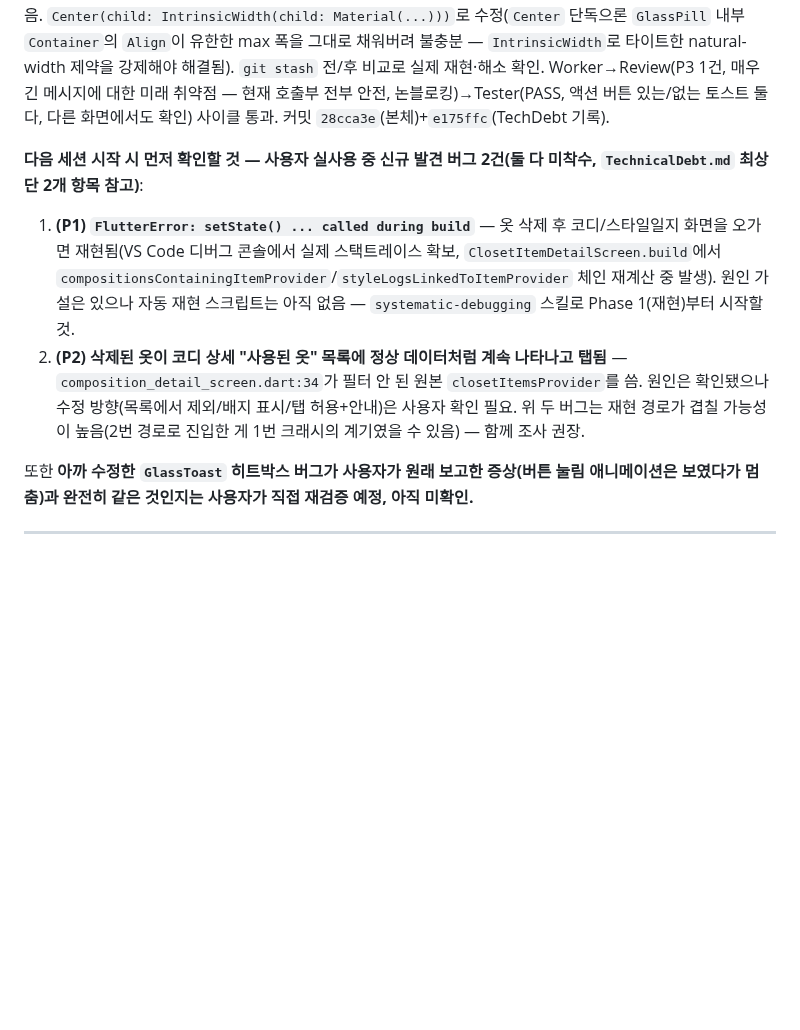
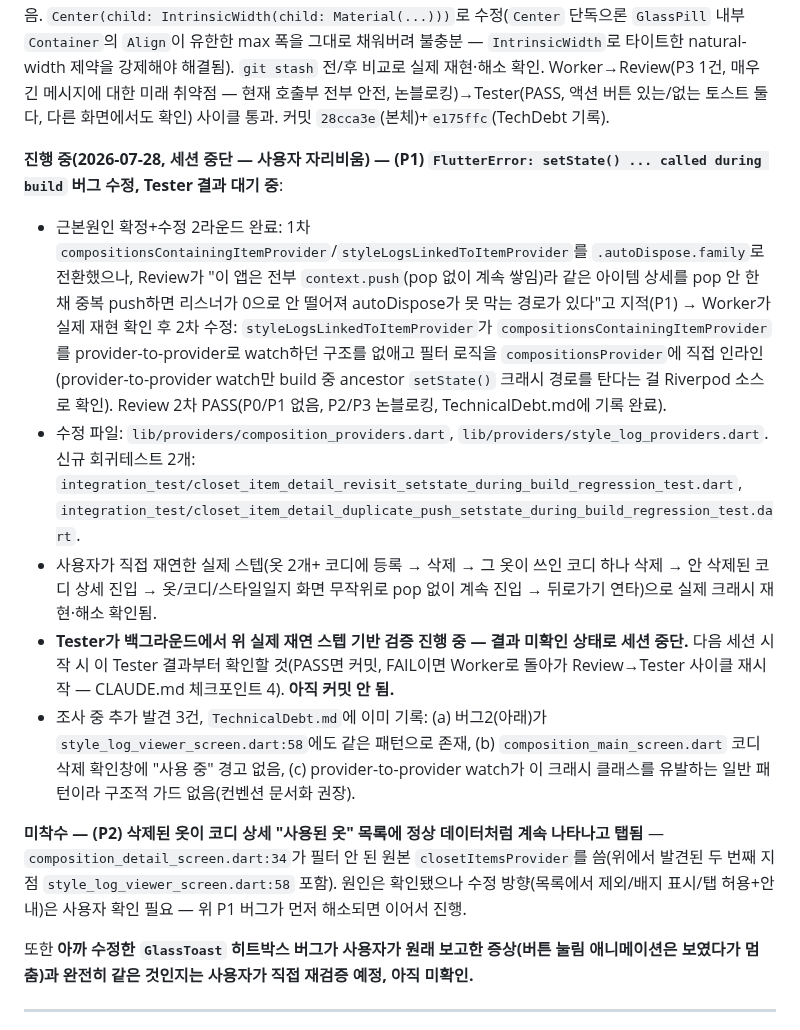
Before and after one commit to kangyj099/Digital-Wardrobe, a Markdown page: docs/work/BACKLOG.md, the part around the change. Drawn GitHub-style; blank space fills up the shorter version.

```diff
--- a/docs/work/BACKLOG.md
+++ b/docs/work/BACKLOG.md
@@ -26,10 +26,14 @@ Status: 🟡 기획/디자인 단계 (코드는 아직 스켈레톤뿐)
 
 **버그 수정 완료(2026-07-28) — `GlassToast` 투명 히트박스가 뒷 화면 터치를 가로챔**: 사용자가 실사용 중 발견(휴지통에서 항목 복원 후 뒤로가기를 눌렀는데 반응이 없어 "멈춘 것처럼" 보임). 원인: `glass_toast.dart`의 `Positioned(left,right,bottom,...)`가 `Material`을 화면 전체 너비로 강제 확장시켜, 실제 안 보이는 영역도 히트테스트를 가로채 토스트가 떠 있는 동안(4초) 그 아래 있는 버튼(예: `FrostedBackButton`)의 터치를 막고 있었음. `Center(child: IntrinsicWidth(child: Material(...)))`로 수정(`Center` 단독으론 `GlassPill` 내부 `Container`의 `Align`이 유한한 max 폭을 그대로 채워버려 불충분 — `IntrinsicWidth`로 타이트한 natural-width 제약을 강제해야 해결됨). `git stash` 전/후 비교로 실제 재현·해소 확인. Worker→Review(P3 1건, 매우 긴 메시지에 대한 미래 취약점 — 현재 호출부 전부 안전, 논블로킹)→Tester(PASS, 액션 버튼 있는/없는 토스트 둘 다, 다른 화면에서도 확인) 사이클 통과. 커밋 `28cca3e`(본체)+`e175ffc`(TechDebt 기록).
 
-**다음 세션 시작 시 먼저 확인할 것 — 사용자 실사용 중 신규 발견 버그 2건(둘 다 미착수, `TechnicalDebt.md` 최상단 2개 항목 참고)**:
-1. **(P1) `FlutterError: setState() ... called during build`** — 옷 삭제 후 코디/스타일일지 화면을 오가면 재현됨(VS Code 디버그 콘솔에서 실제 스택트레이스 확보, `ClosetItemDetailScreen.build`에서 `compositionsContainingItemProvider`/`styleLogsLinkedToItemProvider` 체인 재계산 중 발생). 원인 가설은 있으나 자동 재현 스크립트는 아직 없음 — `systematic-debugging` 스킬로 Phase 1(재현)부터 시작할 것.
-2. **(P2) 삭제된 옷이 코디 상세 "사용된 옷" 목록에 정상 데이터처럼 계속 나타나고 탭됨** — `composition_detail_screen.dart:34`가 필터 안 된 원본 `closetItemsProvider`를 씀. 원인은 확인됐으나 수정 방향(목록에서 제외/배지 표시/탭 허용+안내)은 사용자 확인 필요.
-위 두 버그는 재현 경로가 겹칠 가능성이 높음(2번 경로로 진입한 게 1번 크래시의 계기였을 수 있음) — 함께 조사 권장.
+**진행 중(2026-07-28, 세션 중단 — 사용자 자리비움) — (P1) `FlutterError: setState() ... called during build` 버그 수정, Tester 결과 대기 중**:
+- 근본원인 확정+수정 2라운드 완료: 1차 `compositionsContainingItemProvider`/`styleLogsLinkedToItemProvider`를 `.autoDispose.family`로 전환했으나, Review가 "이 앱은 전부 `context.push`(pop 없이 계속 쌓임)라 같은 아이템 상세를 pop 안 한 채 중복 push하면 리스너가 0으로 안 떨어져 autoDispose가 못 막는 경로가 있다"고 지적(P1) → Worker가 실제 재현 확인 후 2차 수정: `styleLogsLinkedToItemProvider`가 `compositionsContainingItemProvider`를 provider-to-provider로 watch하던 구조를 없애고 필터 로직을 `compositionsProvider`에 직접 인라인(provider-to-provider watch만 build 중 ancestor `setState()` 크래시 경로를 탄다는 걸 Riverpod 소스로 확인). Review 2차 PASS(P0/P1 없음, P2/P3 논블로킹, TechnicalDebt.md에 기록 완료).
+- 수정 파일: `lib/providers/composition_providers.dart`, `lib/providers/style_log_providers.dart`. 신규 회귀테스트 2개: `integration_test/closet_item_detail_revisit_setstate_during_build_regression_test.dart`, `integration_test/closet_item_detail_duplicate_push_setstate_during_build_regression_test.dart`.
+- 사용자가 직접 재연한 실제 스텝(옷 2개+ 코디에 등록 → 삭제 → 그 옷이 쓰인 코디 하나 삭제 → 안 삭제된 코디 상세 진입 → 옷/코디/스타일일지 화면 무작위로 pop 없이 계속 진입 → 뒤로가기 연타)으로 실제 크래시 재현·해소 확인됨.
+- **Tester가 백그라운드에서 위 실제 재연 스텝 기반 검증 진행 중 — 결과 미확인 상태로 세션 중단.** 다음 세션 시작 시 이 Tester 결과부터 확인할 것(PASS면 커밋, FAIL이면 Worker로 돌아가 Review→Tester 사이클 재시작 — CLAUDE.md 체크포인트 4). **아직 커밋 안 됨.**
+- 조사 중 추가 발견 3건, `TechnicalDebt.md`에 이미 기록: (a) 버그2(아래)가 `style_log_viewer_screen.dart:58`에도 같은 패턴으로 존재, (b) `composition_main_screen.dart` 코디 삭제 확인창에 "사용 중" 경고 없음, (c) provider-to-provider watch가 이 크래시 클래스를 유발하는 일반 패턴이라 구조적 가드 없음(컨벤션 문서화 권장).
+
+**미착수 — (P2) 삭제된 옷이 코디 상세 "사용된 옷" 목록에 정상 데이터처럼 계속 나타나고 탭됨** — `composition_detail_screen.dart:34`가 필터 안 된 원본 `closetItemsProvider`를 씀(위에서 발견된 두 번째 지점 `style_log_viewer_screen.dart:58` 포함). 원인은 확인됐으나 수정 방향(목록에서 제외/배지 표시/탭 허용+안내)은 사용자 확인 필요 — 위 P1 버그가 먼저 해소되면 이어서 진행.
 
 또한 **아까 수정한 `GlassToast` 히트박스 버그가 사용자가 원래 보고한 증상(버튼 눌림 애니메이션은 보였다가 멈춤)과 완전히 같은 것인지는 사용자가 직접 재검증 예정, 아직 미확인.**
 
```
Also changed, not shown: docs/history/TechnicalDebt.md (+27 -1 lines).
